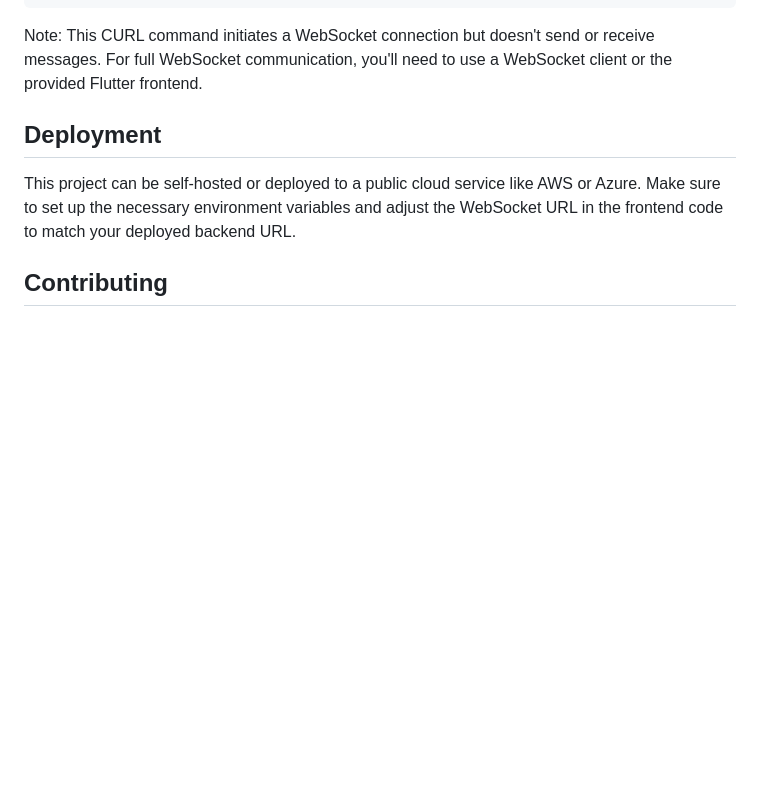
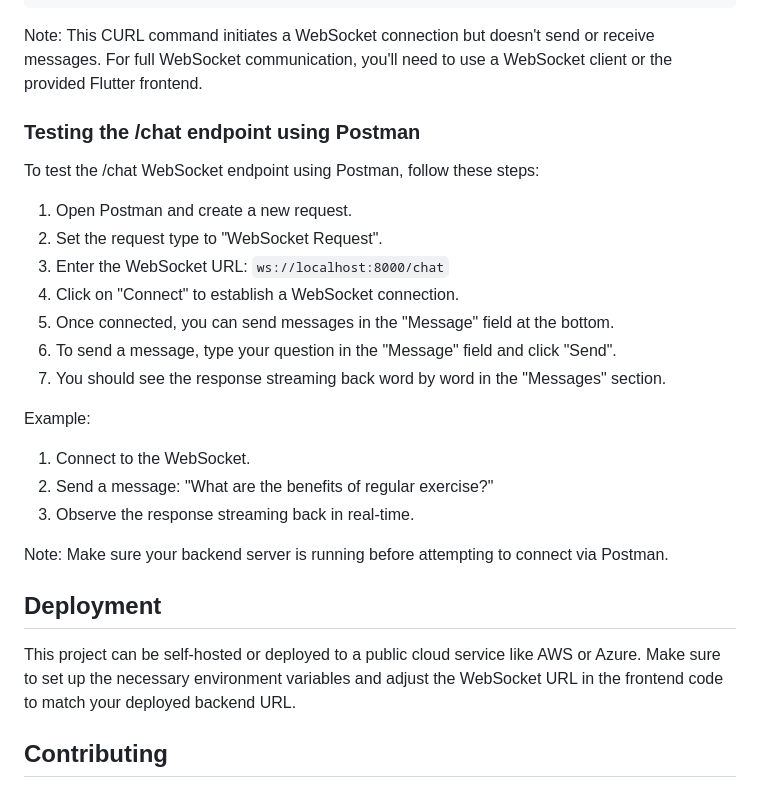
Before and after one commit to paulplee/ChatStream, a Markdown page: README.md, the part around the change. Rendered like a GitHub page; blank space fills up the shorter version.

Commit message:
Added instruction to test using Postman to README.md

```diff
--- a/README.md
+++ b/README.md
@@ -176,6 +176,25 @@ curl --include \
 
 Note: This CURL command initiates a WebSocket connection but doesn't send or receive messages. For full WebSocket communication, you'll need to use a WebSocket client or the provided Flutter frontend.
 
+### Testing the /chat endpoint using Postman
+
+To test the /chat WebSocket endpoint using Postman, follow these steps:
+
+1. Open Postman and create a new request.
+2. Set the request type to "WebSocket Request".
+3. Enter the WebSocket URL: `ws://localhost:8000/chat`
+4. Click on "Connect" to establish a WebSocket connection.
+5. Once connected, you can send messages in the "Message" field at the bottom.
+6. To send a message, type your question in the "Message" field and click "Send".
+7. You should see the response streaming back word by word in the "Messages" section.
+
+Example:
+1. Connect to the WebSocket.
+2. Send a message: "What are the benefits of regular exercise?"
+3. Observe the response streaming back in real-time.
+
+Note: Make sure your backend server is running before attempting to connect via Postman.
+
 ## Deployment
 
 This project can be self-hosted or deployed to a public cloud service like AWS or Azure. Make sure to set up the necessary environment variables and adjust the WebSocket URL in the frontend code to match your deployed backend URL.
```
